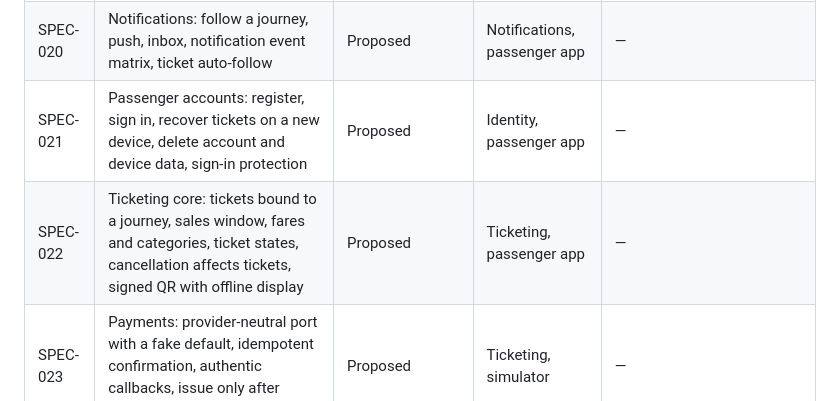
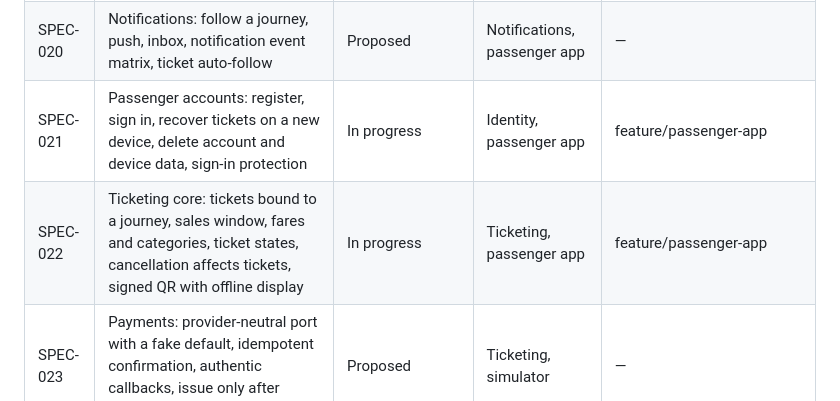
Before and after one commit to malindu-asc/SmartRail, a Markdown page: specs/README.md, the part around the change. GitHub-like rendering.

Commit message:
docs: add SPEC-021 passenger accounts

```diff
--- a/specs/README.md
+++ b/specs/README.md
@@ -100,8 +100,8 @@ Dependency order. Each spec is about three days or less; split anything bigger.
 | SPEC-018 | Web foundation: shared packages, design tokens, auth, routing, data layer (console and kiosk) | Planned | console, kiosk | — |
 | SPEC-019 | Station terminal: destination search, station information, idle reset, lockdown, offline mode | Planned | kiosk | — |
 | SPEC-020 | Notifications: follow a journey, push, inbox, notification event matrix, ticket auto-follow | Proposed | Notifications, passenger app | — |
-| SPEC-021 | Passenger accounts: register, sign in, recover tickets on a new device, delete account and device data, sign-in protection | Proposed | Identity, passenger app | — |
-| SPEC-022 | Ticketing core: tickets bound to a journey, sales window, fares and categories, ticket states, cancellation affects tickets, signed QR with offline display | Proposed | Ticketing, passenger app | — |
+| SPEC-021 | Passenger accounts: register, sign in, recover tickets on a new device, delete account and device data, sign-in protection | In progress | Identity, passenger app | feature/passenger-app |
+| SPEC-022 | Ticketing core: tickets bound to a journey, sales window, fares and categories, ticket states, cancellation affects tickets, signed QR with offline display | In progress | Ticketing, passenger app | feature/passenger-app |
 | SPEC-023 | Payments: provider-neutral port with a fake default, idempotent confirmation, authentic callbacks, issue only after payment, unpaid orders expire | Proposed | Ticketing, simulator | — |
 | SPEC-024 | Refunds: full refund after a railway cancellation, refund as its own record, no double refunds, automatic retry | Proposed | Ticketing | — |
 | SPEC-025 | Ticket inspector mode in the staff app: server-side validation, rejection reasons, past-the-destination, online-only | Proposed | Ticketing, driver app | — |
```
Also changed, not shown: specs/SPEC-021-passenger-accounts.md (added, +47 -0 lines).
